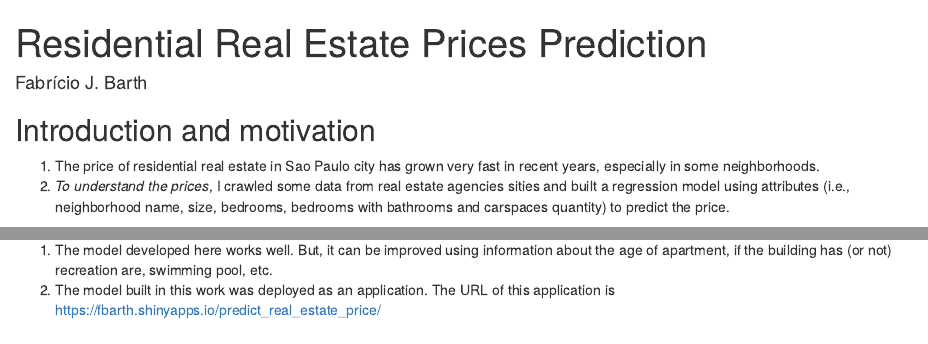
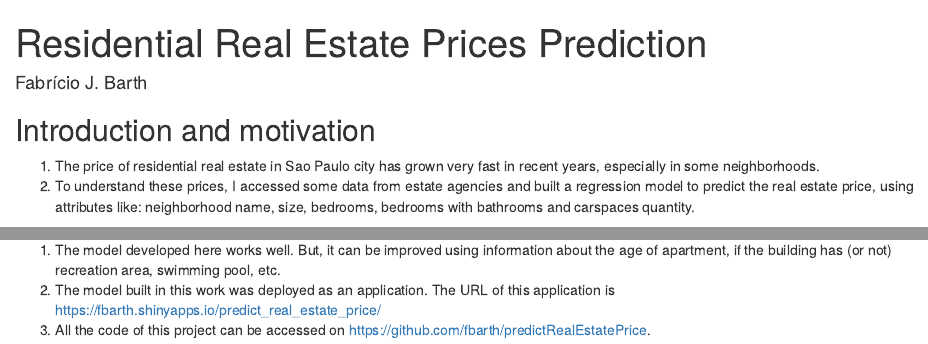
Before and after one commit to fbarth/predictRealEstatePrice, an R Markdown document (slides/index.Rmd): the page in a window 1100 px wide, from its top, and a second part further down, joined at a grey line. Rendered offline with R 4.5, knitr and Pandoc, with nearby package versions; some code elsewhere in the file could not run offline.

Commit message:
The final version of slides and shiny app

`````diff
--- a/slides/index.Rmd
+++ b/slides/index.Rmd
@@ -14,9 +14,8 @@ knit        : slidify::knit2slides
 ## Introduction and motivation
 
 1. The price of residential real estate in Sao Paulo city has grown very fast in recent years, especially in some neighborhoods.
-3. *To understand the prices*, I crawled some data from real estate agencies sities and
-built a regression model using attributes (i.e., neighborhood name, size, bedrooms,
-bedrooms with bathrooms and carspaces quantity) to predict the price.
+2. To understand these prices, I accessed some data from estate agencies and
+built a regression model to predict the real estate price, using attributes like: neighborhood name, size, bedrooms, bedrooms with bathrooms and carspaces quantity.
 
 ````{r echo=FALSE}
 load("../data//20140917_imoveis_filtrados_final.Rda")
@@ -69,5 +67,6 @@ boxplot(data$erro, outline=FALSE, col="cyan", main="Error of prediction in BRL")
 
 ## Application and references
 
-1. The model developed here works well. But, it can be improved using information about the age of apartment, if the building has (or not) recreation are, swimming pool, etc.
-3. The model built in this work was deployed as an application. The URL of this application is [https://fbarth.shinyapps.io/predict_real_estate_price/](https://fbarth.shinyapps.io/predict_real_estate_price/)
+1. The model developed here works well. But, it can be improved using information about the age of apartment, if the building has (or not) recreation area, swimming pool, etc.
+2. The model built in this work was deployed as an application. The URL of this application is [https://fbarth.shinyapps.io/predict_real_estate_price/](https://fbarth.shinyapps.io/predict_real_estate_price/)
+3. All the code of this project can be accessed on [https://github.com/fbarth/predictRealEstatePrice](https://github.com/fbarth/predictRealEstatePrice).
`````
Also changed, not shown: predict_real_estate_price/ui.R (+3 -1 lines), slides/index.Rmd (5 more changed lines), 1 other file.
